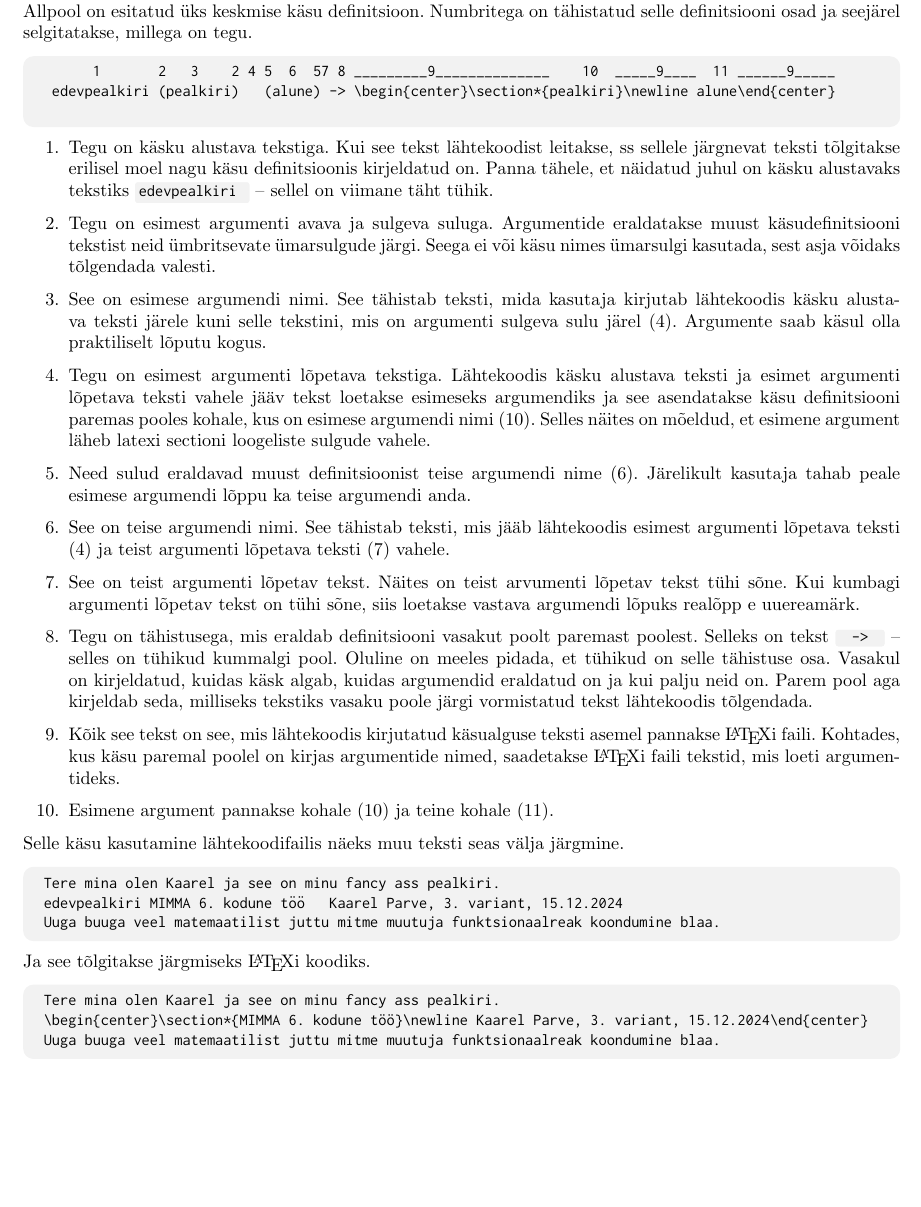
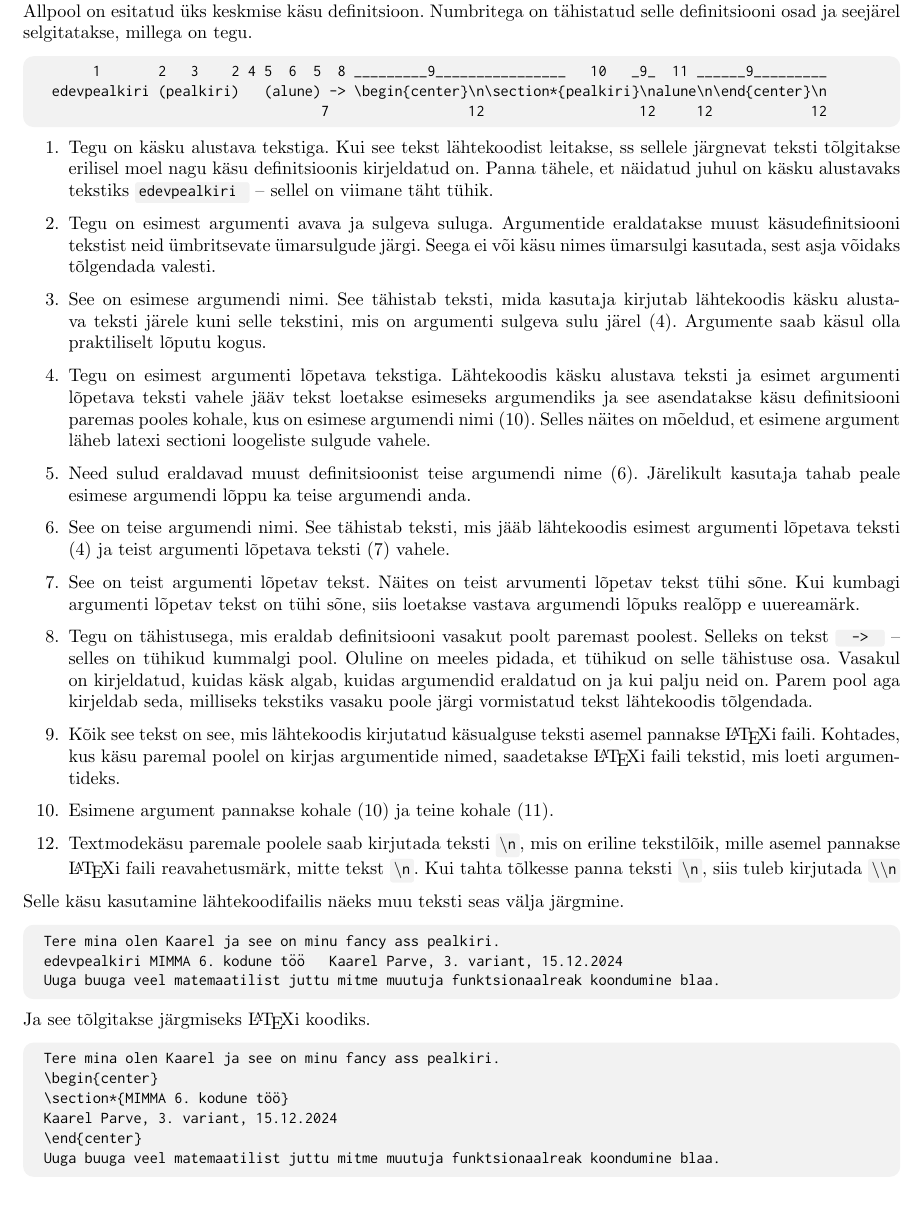
Before and after one commit to Kuulimagnaat/LihtsamLatex, a LaTeX document (dok/Full Documentation/dokumentatsioon.tex): part of page 3 of 3, cut so that both start at the same text, the shorter picture padded with empty space. Compiled offline with pdfLaTeX.

Commit message:
Veel dokki

```diff
--- a/dok/Full Documentation/dokumentatsioon.tex
+++ b/dok/Full Documentation/dokumentatsioon.tex
@@ -187,9 +187,9 @@ Mathmode sees kasutamiseks mõeldud mathmode käskudele lisaks saab kasutaja def
 Kuna textmode käsud on mõneti nüansikamad, kui mathmodekäsud, siis on parim neid selgitada näitega. Allpool on esitatud üks keskmise käsu definitsioon. Numbritega on tähistatud selle definitsiooni osad ja seejärel selgitatakse, millega on tegu.
 \begin{tcolorbox}
 \begin{verbatim}
-      1       2   3    2 4 5  6  57 8 _________9______________    10  _____9____  11 ______9_____
-	edevpealkiri (pealkiri)   (alune) -> \begin{center}\section*{pealkiri}\newline alune\end{center}
-
+      1       2   3    2 4 5  6  5  8 _________9________________   10   _9_  11 ______9_________
+	edevpealkiri (pealkiri)   (alune) -> \begin{center}\n\section*{pealkiri}\nalune\n\end{center}\n
+                                  7                 12                   12     12            12
 \end{verbatim}
 \end{tcolorbox}
 \begin{enumerate}
@@ -203,7 +203,8 @@ Kuna textmode käsud on mõneti nüansikamad, kui mathmodekäsud, siis on parim
 	\item See on teist argumenti lõpetav tekst. Näites on teist arvumenti lõpetav tekst tühi sõne. Kui kumbagi argumenti lõpetav tekst on tühi sõne, siis loetakse vastava argumendi lõpuks realõpp e uuereamärk.
 	\item Tegu on tähistusega, mis eraldab definitsiooni vasakut poolt paremast poolest. Selleks on tekst \code{\; -> \;} – selles on tühikud kummalgi pool. Oluline on meeles pidada, et tühikud on selle tähistuse osa. Vasakul on kirjeldatud, kuidas käsk algab, kuidas argumendid eraldatud on ja kui palju neid on. Parem pool aga kirjeldab seda, milliseks tekstiks vasaku poole järgi vormistatud tekst lähtekoodis tõlgendada.
 	\item Kõik see tekst on see, mis lähtekoodis kirjutatud käsualguse teksti asemel pannakse \LaTeX i faili. Kohtades, kus käsu paremal poolel on kirjas argumentide nimed, saadetakse \LaTeX i faili tekstid, mis loeti argumentideks.
-	\item Esimene argument pannakse kohale (10) ja teine kohale (11).
+	\item Esimene argument pannakse kohale (10) ja teine kohale (11).\setcounter{enumi}{11}
+	\item Textmodekäsu paremale poolele saab kirjutada teksti \code{\textbackslash n}, mis on eriline tekstilõik, mille asemel pannakse \LaTeX i faili reavahetusmärk, mitte tekst \code{\textbackslash n}. Kui tahta tõlkesse panna teksti \code{\textbackslash n}, siis tuleb kirjutada \code{\textbackslash\textbackslash n}
 \end{enumerate}
 Selle käsu kasutamine lähtekoodifailis näeks muu teksti seas välja järgmine.
 \begin{tcolorbox}
@@ -217,7 +218,10 @@ Ja see tõlgitakse järgmiseks \LaTeX i koodiks.
 \begin{tcolorbox}
 \begin{verbatim}
 Tere mina olen Kaarel ja see on minu fancy ass pealkiri.
-\begin{center}\section*{MIMMA 6. kodune töö}\newline Kaarel Parve, 3. variant, 15.12.2024\end{center}
+\begin{center}
+\section*{MIMMA 6. kodune töö}
+Kaarel Parve, 3. variant, 15.12.2024
+\end{center}
 Uuga buuga veel matemaatilist juttu mitme muutuja funktsionaalreak koondumine blaa.
 \end{verbatim}
 \end{tcolorbox}
```
Also changed, not shown: dok/Full Documentation/dokumentatsioon.pdf, 1 other file.
